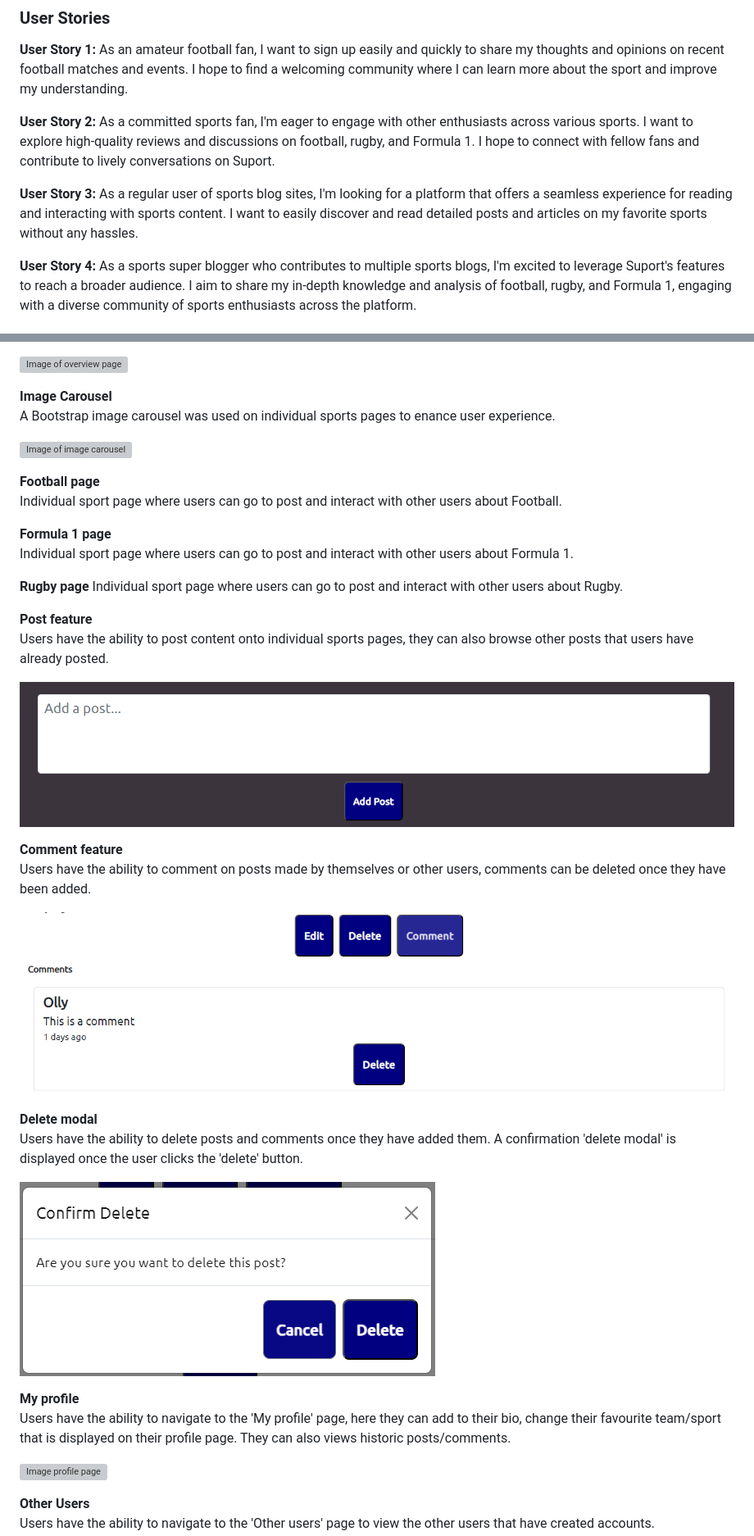
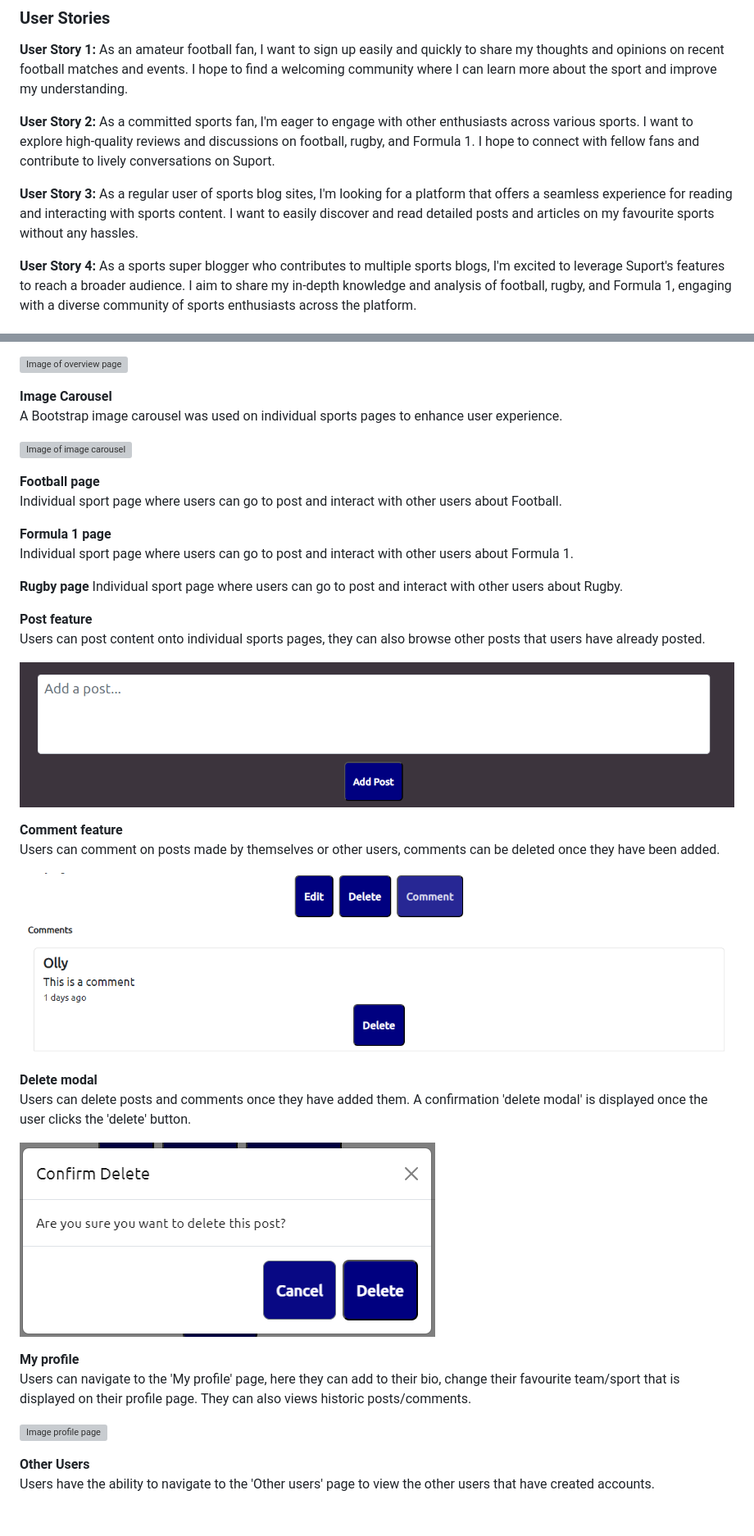
Before and after one commit to ojalaw/suport_MP3, a Markdown page: README.md, 2 parts joined by grey strips. Shown at 82% size. Drawn GitHub-style; blank space fills up the shorter version; grey boxes are pictures that could not be loaded.

Commit message:
Update README.md
Corrected typos, tidies up README, small changes to text for readability purposes.

```diff
--- a/README.md
+++ b/README.md
@@ -55,7 +55,7 @@ As a committed sports fan, I'm eager to engage with other enthusiasts across var
 
 
 **User Story 3:**
-As a regular user of sports blog sites, I'm looking for a platform that offers a seamless experience for reading and interacting with sports content. I want to easily discover and read detailed posts and articles on my favorite sports without any hassles.
+As a regular user of sports blog sites, I'm looking for a platform that offers a seamless experience for reading and interacting with sports content. I want to easily discover and read detailed posts and articles on my favourite sports without any hassles.
 
 
 **User Story 4:**
@@ -176,7 +176,7 @@ Users are presented with an overview page that includes interactive images of th
 ![Image of overview page](README-images/overview.png "Optional title")
 
 **Image Carousel**
-A Bootstrap image carousel was used on individual sports pages to enance user experience.
+A Bootstrap image carousel was used on individual sports pages to enhance user experience.
 
 ![Image of image carousel](README-images/image-carousel.png "Optional title")
 
@@ -190,22 +190,22 @@ Individual sport page where users can go to post and interact with other users a
 Individual sport page where users can go to post and interact with other users about Rugby.
 
 **Post feature**
-Users have the ability to post content onto individual sports pages, they can also browse other posts that users have already posted.
+Users can post content onto individual sports pages, they can also browse other posts that users have already posted.
 
 ![Image of post feature](README-images/post.png "Optional title")
 
 **Comment feature**
-Users have the ability to comment on posts made by themselves or other users, comments can be deleted once they have been added.
+Users can comment on posts made by themselves or other users, comments can be deleted once they have been added.
 
 ![Image of comment feature](README-images/comment.png "Optional title")
 
 **Delete modal**
-Users have the ability to delete posts and comments once they have added them. A confirmation 'delete modal' is displayed once the user clicks the 'delete' button.
+Users can delete posts and comments once they have added them. A confirmation 'delete modal' is displayed once the user clicks the 'delete' button.
 
 ![Image of delete modal](README-images/delete-modal.png "Optional title")
 
 **My profile**
-Users have the ability to navigate to the 'My profile' page, here they can add to their bio, change their favourite team/sport that is displayed on their profile page. They can also views historic posts/comments.
+Users can navigate to the 'My profile' page, here they can add to their bio, change their favourite team/sport that is displayed on their profile page. They can also views historic posts/comments.
 
 ![Image profile page](README-images/profile.png "Optional title")
 
```
Also changed, not shown: other parts of README.md (+5 -5 lines).
